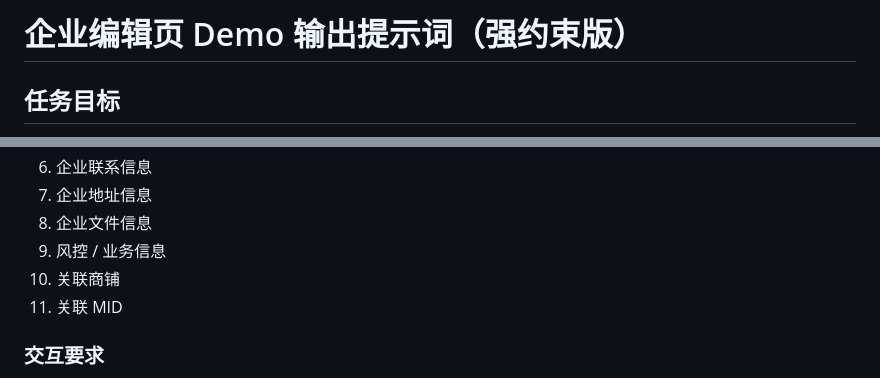
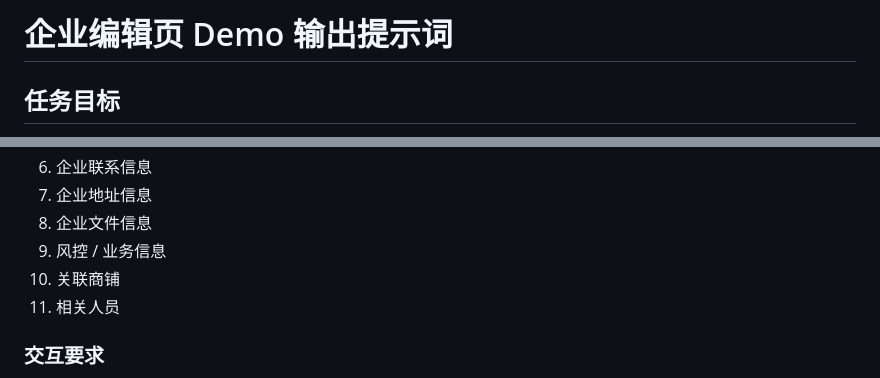
Before and after one commit to drakelei1140-coder/AFP_htlml_demo, a Markdown page: 企业编辑页 Demo 输出提示词.md, 2 parts joined by grey strips. GitHub-like rendering.

```diff
--- a/企业编辑页 Demo 输出提示词.md
+++ b/企业编辑页 Demo 输出提示词.md
@@ -1,4 +1,4 @@
-# 企业编辑页 Demo 输出提示词（强约束版）
+# 企业编辑页 Demo 输出提示词
 
 ## 任务目标
 
@@ -129,7 +129,7 @@
 8.  企业文件信息
 9.  风控 / 业务信息
 10. 关联商铺
-11. 关联 MID
+11. 相关人员
 
 ### 交互要求
 
```
Also changed, not shown: other parts of 企业编辑页 Demo 输出提示词.md (+0 -3 lines).
